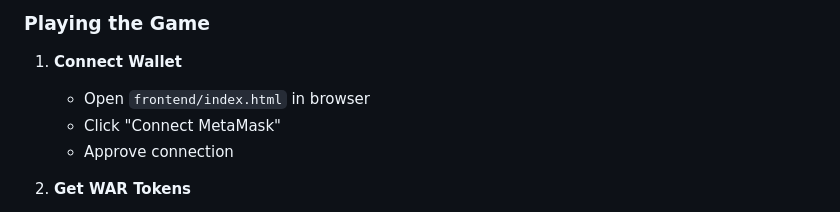
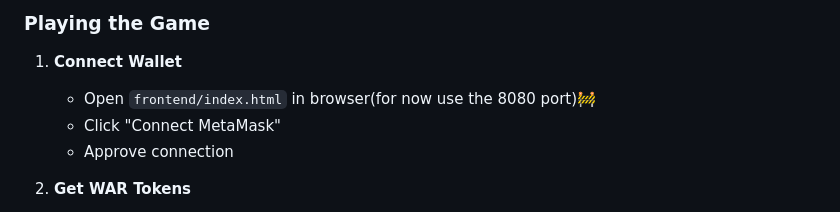
Before and after one commit to idan53780/crypto-warriors, a Markdown page: README.md, the part around the change. Drawn GitHub-style.

Commit message:
Update instructions for connecting wallet
Added note to use port 8080 when opening index.html.

```diff
--- a/README.md
+++ b/README.md
@@ -101,7 +101,7 @@ npx hardhat compile
 ### **Playing the Game**
 
 1. **Connect Wallet**
-   - Open `frontend/index.html` in browser
+   - Open `frontend/index.html` in browser(for now use the 8080 port)🚧
    - Click "Connect MetaMask"
    - Approve connection
 
```
